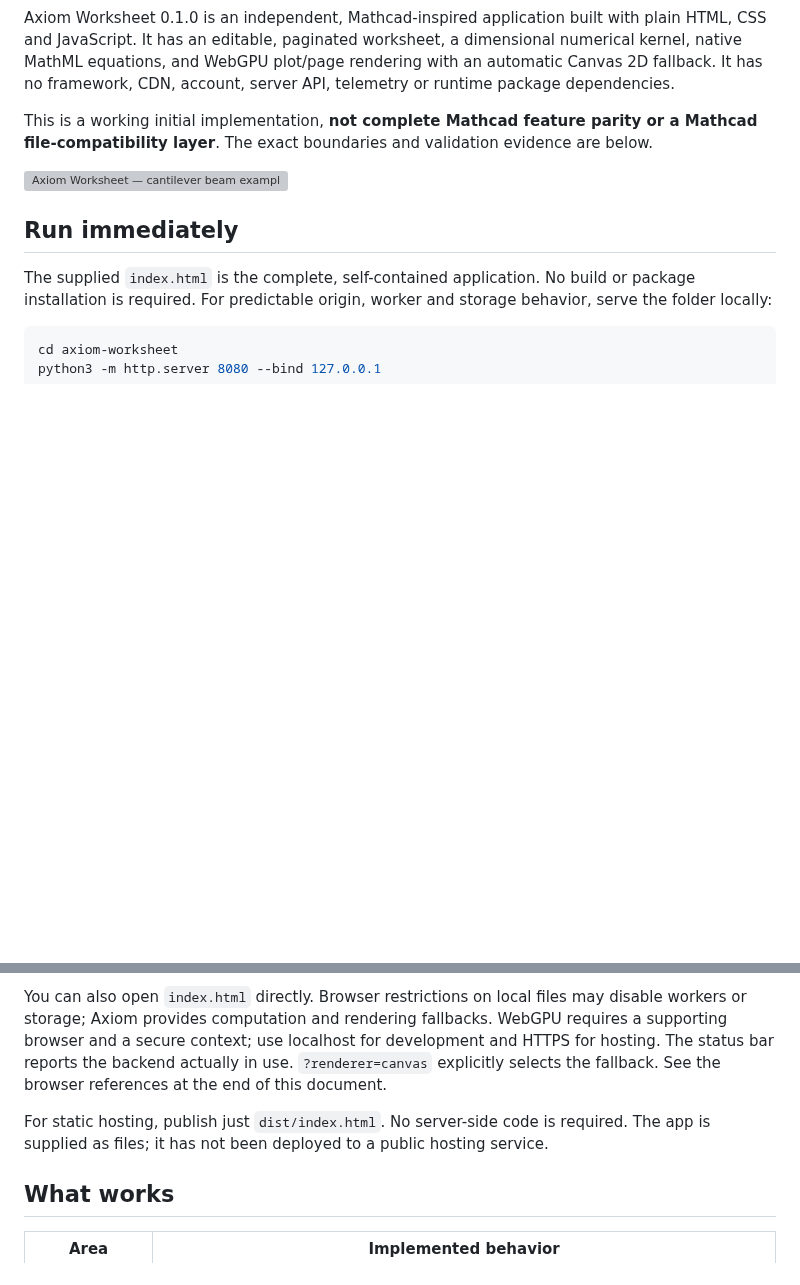
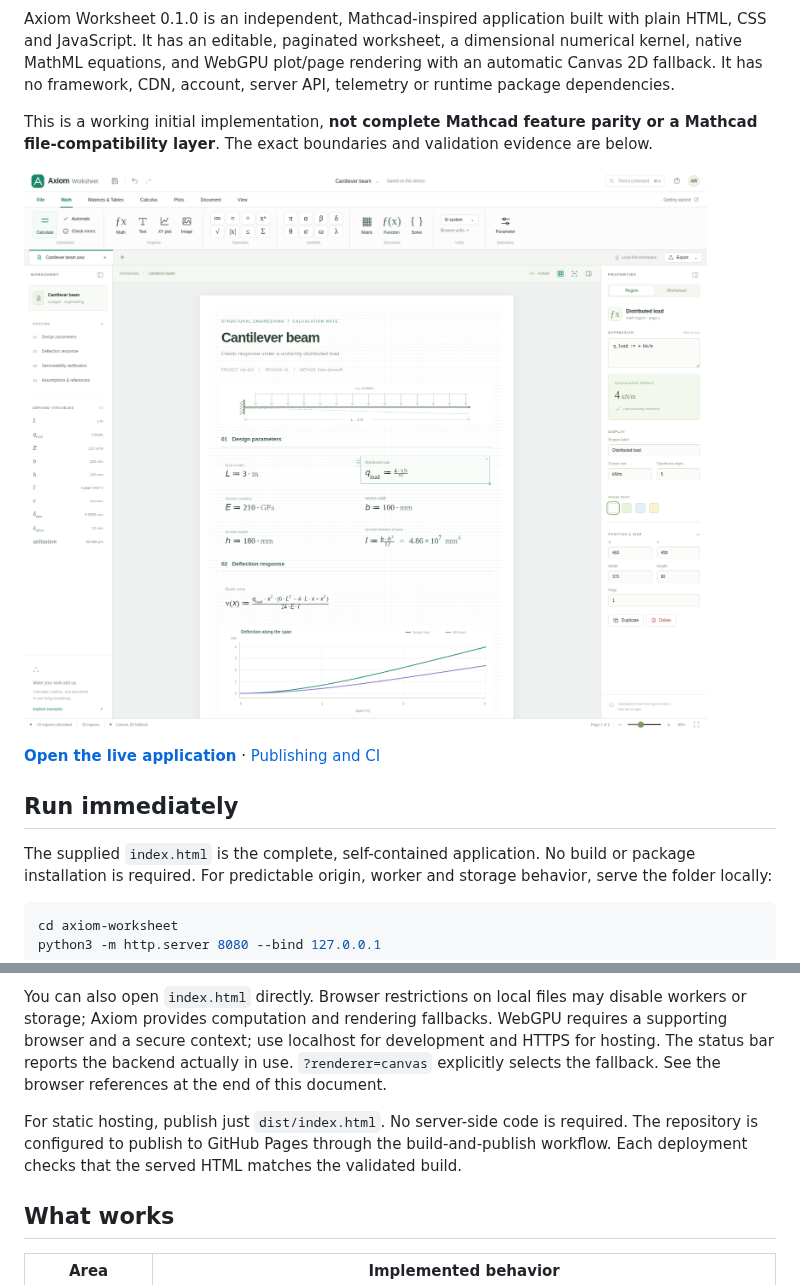
Before and after one commit to wieslawsoltes/AxiomWorksheet, a Markdown page: README.md, 2 parts joined by grey strips. Drawn GitHub-style; pictures changed too: docs/axiom-worksheet.png (added); blank space fills up the shorter version; grey boxes are pictures that could not be loaded.

Commit message:
docs: add CI-rendered screenshots, release evidence and live application link

```diff
--- a/README.md
+++ b/README.md
@@ -7,6 +7,8 @@ Axiom Worksheet 0.1.0 is an independent, Mathcad-inspired application built with
 This is a working initial implementation, **not complete Mathcad feature parity or a Mathcad file-compatibility layer**. The exact boundaries and validation evidence are below.
 
 ![Axiom Worksheet — cantilever beam example](docs/axiom-worksheet.png)
+
+**[Open the live application](https://wieslawsoltes.github.io/AxiomWorksheet/)** · [Publishing and CI](docs/PUBLISHING.md)
 
 ## Run immediately
 
@@ -21,7 +23,7 @@ Open **http://localhost:8080/**. On Windows, `py -m http.server 8080 --bind 127.
 
 You can also open `index.html` directly. Browser restrictions on local files may disable workers or storage; Axiom provides computation and rendering fallbacks. WebGPU requires a supporting browser and a secure context; use localhost for development and HTTPS for hosting. The status bar reports the backend actually in use. `?renderer=canvas` explicitly selects the fallback. See the browser references at the end of this document.
 
-For static hosting, publish just `dist/index.html`. No server-side code is required. The app is supplied as files; it has not been deployed to a public hosting service.
+For static hosting, publish just `dist/index.html`. No server-side code is required. The repository is configured to publish to GitHub Pages through the build-and-publish workflow. Each deployment checks that the served HTML matches the validated build.
 
 ## What works
 
```
Also changed, not shown: docs/numerical-sandbox.png (added), docs/small-screen.png (added), 2 other files.
